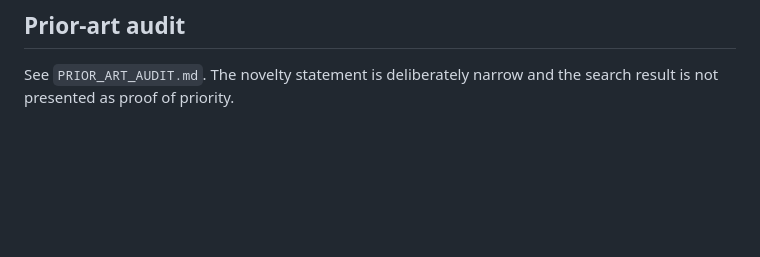
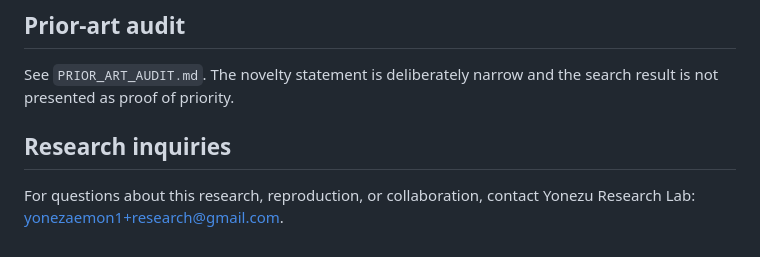
Before and after one commit to yonezaemon1-hub/fpscp-capacity-aware-completion-bound, a Markdown page: README.md, the part around the change. Rendered like a GitHub page; blank space fills up the shorter version.

Commit message:
docs: add research contact to README

```diff
--- a/README.md
+++ b/README.md
@@ -92,3 +92,7 @@ Compile with a modern C++20 compiler, e.g. `g++ -O3 -std=c++20`. Update the benc
 
 See `PRIOR_ART_AUDIT.md`. The novelty statement is deliberately narrow and the
 search result is not presented as proof of priority.
+
+## Research inquiries
+
+For questions about this research, reproduction, or collaboration, contact Yonezu Research Lab: [yonezaemon1+research@gmail.com](mailto:yonezaemon1+research@gmail.com).
```
